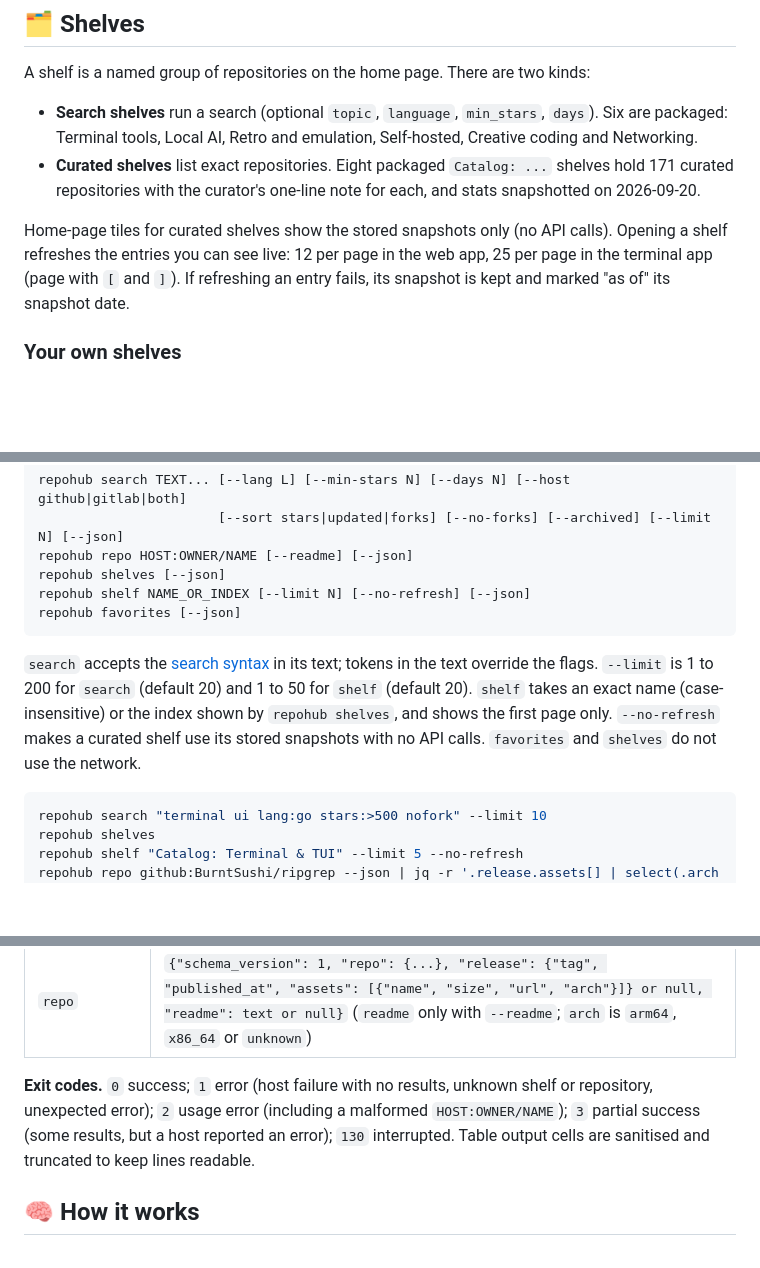
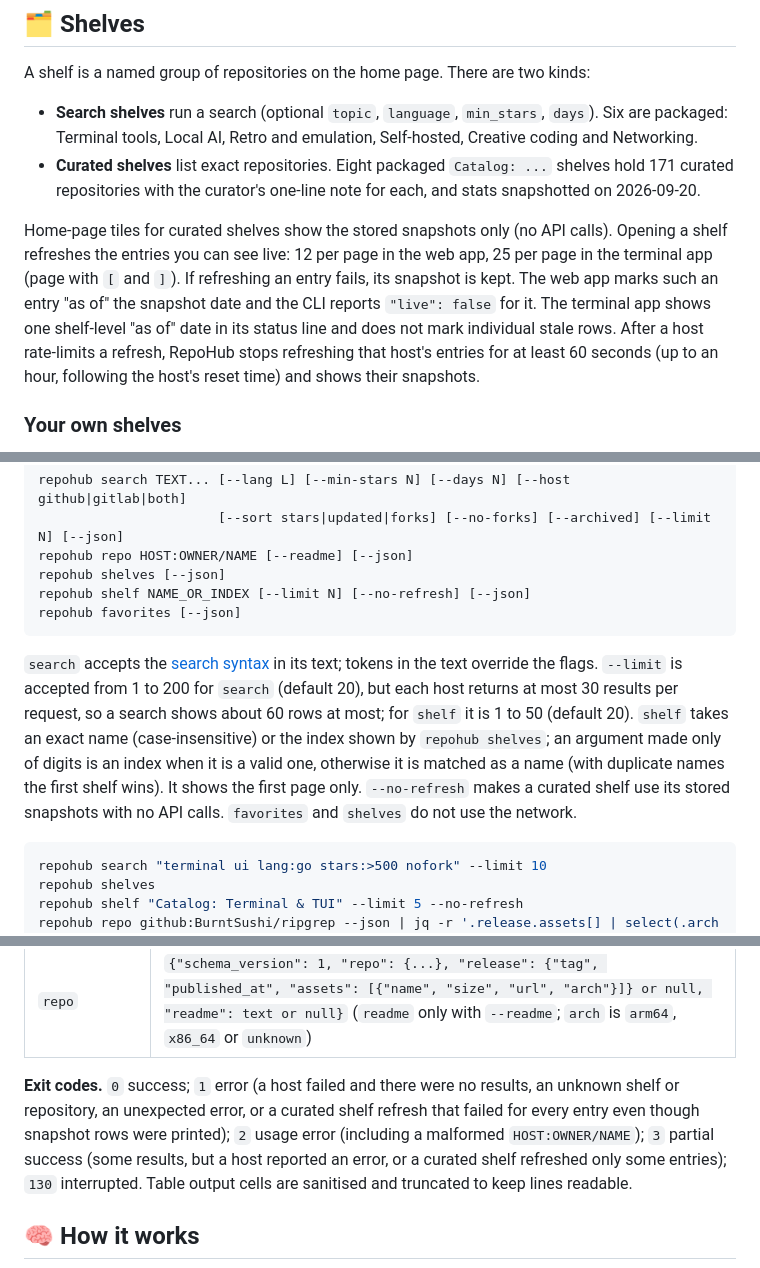
Before and after one commit to DaRipper91/repohub, a Markdown page: README.md, 3 parts joined by grey strips. GitHub-like rendering; blank space fills up the shorter version.

````diff
--- a/README.md
+++ b/README.md
@@ -145,7 +159,7 @@ A shelf is a named group of repositories on the home page. There are two kinds:
 - **Search shelves** run a search (optional `topic`, `language`, `min_stars`, `days`). Six are packaged: Terminal tools, Local AI, Retro and emulation, Self-hosted, Creative coding and Networking.
 - **Curated shelves** list exact repositories. Eight packaged `Catalog: ...` shelves hold 171 curated repositories with the curator's one-line note for each, and stats snapshotted on 2026-09-20.
 
-Home-page tiles for curated shelves show the stored snapshots only (no API calls). Opening a shelf refreshes the entries you can see live: 12 per page in the web app, 25 per page in the terminal app (page with `[` and `]`). If refreshing an entry fails, its snapshot is kept and marked "as of" its snapshot date.
+Home-page tiles for curated shelves show the stored snapshots only (no API calls). Opening a shelf refreshes the entries you can see live: 12 per page in the web app, 25 per page in the terminal app (page with `[` and `]`). If refreshing an entry fails, its snapshot is kept. The web app marks such an entry "as of" the snapshot date and the CLI reports `"live": false` for it. The terminal app shows one shelf-level "as of" date in its status line and does not mark individual stale rows. After a host rate-limits a refresh, RepoHub stops refreshing that host's entries for at least 60 seconds (up to an hour, following the host's reset time) and shows their snapshots.
 
 ### Your own shelves
 
@@ -189,7 +203,7 @@ repohub shelf NAME_OR_INDEX [--limit N] [--no-refresh] [--json]
 repohub favorites [--json]
 ```
 
-`search` accepts the [search syntax](#-search-syntax) in its text; tokens in the text override the flags. `--limit` is 1 to 200 for `search` (default 20) and 1 to 50 for `shelf` (default 20). `shelf` takes an exact name (case-insensitive) or the index shown by `repohub shelves`, and shows the first page only. `--no-refresh` makes a curated shelf use its stored snapshots with no API calls. `favorites` and `shelves` do not use the network.
+`search` accepts the [search syntax](#-search-syntax) in its text; tokens in the text override the flags. `--limit` is accepted from 1 to 200 for `search` (default 20), but each host returns at most 30 results per request, so a search shows about 60 rows at most; for `shelf` it is 1 to 50 (default 20). `shelf` takes an exact name (case-insensitive) or the index shown by `repohub shelves`; an argument made only of digits is an index when it is a valid one, otherwise it is matched as a name (with duplicate names the first shelf wins). It shows the first page only. `--no-refresh` makes a curated shelf use its stored snapshots with no API calls. `favorites` and `shelves` do not use the network.
 
 ```bash
 repohub search "terminal ui lang:go stars:>500 nofork" --limit 10
@@ -208,7 +222,7 @@ repohub repo github:BurntSushi/ripgrep --json | jq -r '.release.assets[] | selec
 | `shelves` | `{"schema_version": 1, "shelves": [{"index", "name", "kind", "entries"}]}` (`kind` is `search` or `curated`; `entries` is 0 for search shelves) |
 | `repo` | `{"schema_version": 1, "repo": {...}, "release": {"tag", "published_at", "assets": [{"name", "size", "url", "arch"}]} or null, "readme": text or null}` (`readme` only with `--readme`; `arch` is `arm64`, `x86_64` or `unknown`) |
 
-**Exit codes.** `0` success; `1` error (host failure with no results, unknown shelf or repository, unexpected error); `2` usage error (including a malformed `HOST:OWNER/NAME`); `3` partial success (some results, but a host reported an error); `130` interrupted. Table output cells are sanitised and truncated to keep lines readable.
+**Exit codes.** `0` success; `1` error (a host failed and there were no results, an unknown shelf or repository, an unexpected error, or a curated shelf refresh that failed for every entry even though snapshot rows were printed); `2` usage error (including a malformed `HOST:OWNER/NAME`); `3` partial success (some results, but a host reported an error, or a curated shelf refreshed only some entries); `130` interrupted. Table output cells are sanitised and truncated to keep lines readable.
 
 ## 🧠 How it works
 
````
Also changed, not shown: other parts of README.md (+18 -1 lines), SECURITY.md (+3 -0 lines), docs/plans/2026-09-21-phase1-design.md (+9 -0 lines), docs/assets/web-home.png, docs/assets/web-repo.png, docs/assets/web-search.png, docs/assets/web-shelf.png (added), 5 other files.
